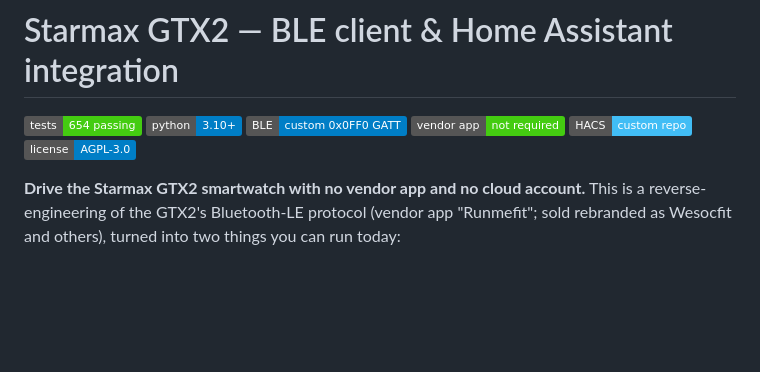
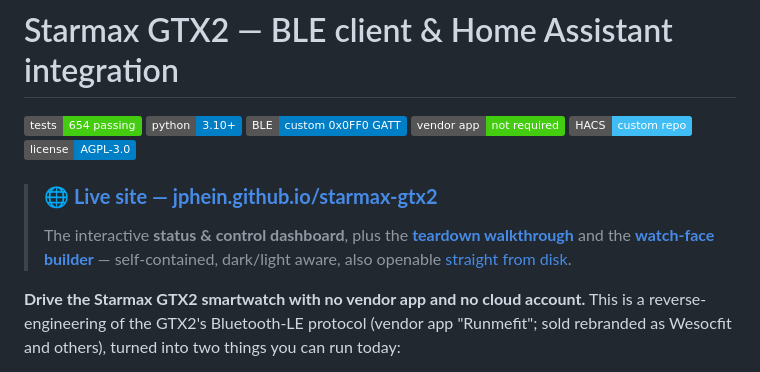
Before and after one commit to jphein/starmax-gtx2, a Markdown page: README.md, the part around the change. GitHub-like rendering; badges without logos; blank space fills up the shorter version.

Commit message:
docs: feature the GitHub Pages site at the top of the README
Co-Authored-By: Claude Fable 5 <noreply@anthropic.com>

```diff
--- a/README.md
+++ b/README.md
@@ -6,6 +6,12 @@
 ![vendor app](https://img.shields.io/badge/vendor%20app-not%20required-success)
 ![HACS](https://img.shields.io/badge/HACS-custom%20repo-41BDF5)
 ![license](https://img.shields.io/badge/license-AGPL--3.0-blue)
+
+> ### 🌐 [**Live site — jphein.github.io/starmax-gtx2**](https://jphein.github.io/starmax-gtx2/)
+> The interactive **status & control dashboard**, plus the
+> [**teardown walkthrough**](https://jphein.github.io/starmax-gtx2/teardown.html) and the
+> [**watch-face builder**](https://jphein.github.io/starmax-gtx2/gtx2-face-builder.html) —
+> self-contained, dark/light aware, also openable [straight from disk](#live-pages).
 
 **Drive the Starmax GTX2 smartwatch with no vendor app and no cloud account.** This is a
 reverse-engineering of the GTX2's Bluetooth-LE protocol (vendor app "Runmefit"; sold
```
